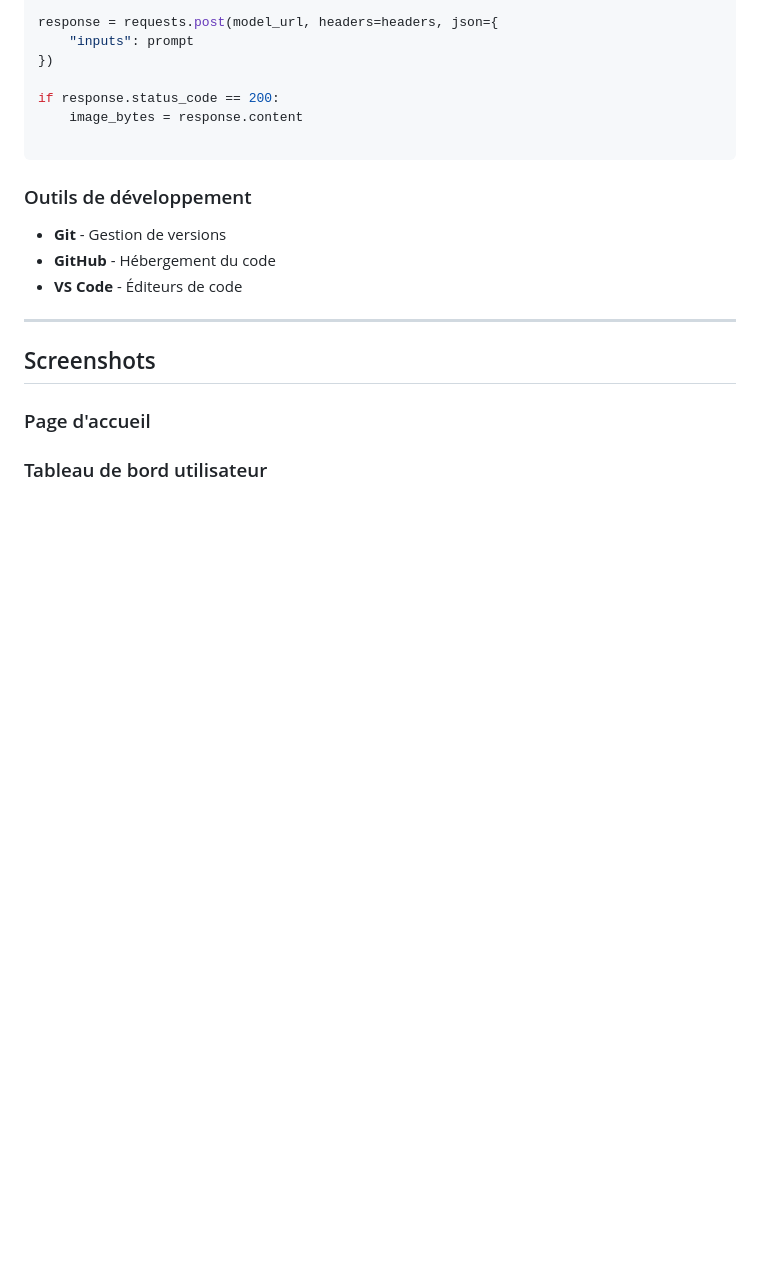
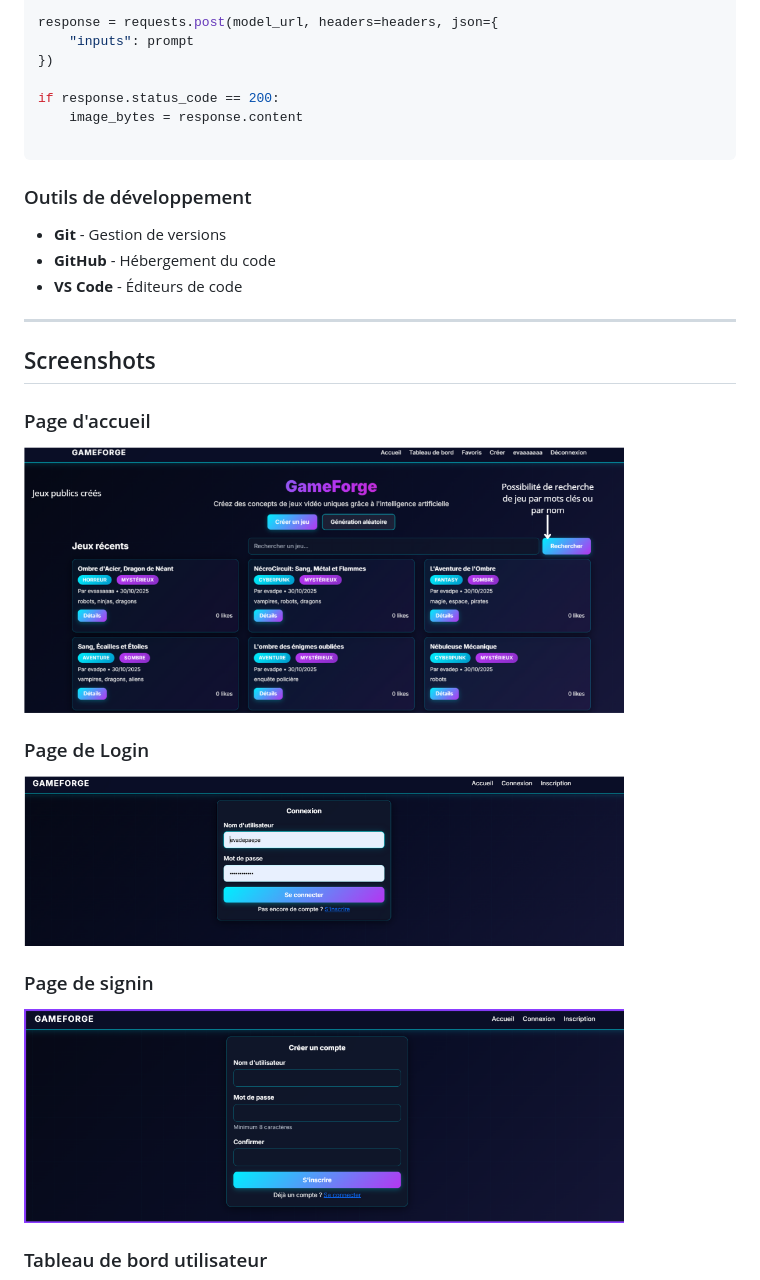
Before and after one commit to evadpe/Gameforge, a Markdown page: README.md, the part around one of its changes. Drawn GitHub-style; blank space fills up the shorter version.

Commit message:
Ajout des screenshot

```diff
--- a/README.md
+++ b/README.md
@@ -536,5 +536,12 @@ if response.status_code == 200:
 ## Screenshots
 
 ### Page d'accueil
+<img src="/screenshot/page_acceuil.png" alt="Page d'accueil" width="600px">
+
+### Page de Login
+<img src="/screenshot/page_login.png" alt="Page login" width="600px">
+
+### Page de signin
+<img src="/screenshot/page_signin.png" alt="Page signin" width="600px">
 
 ### Tableau de bord utilisateur
```
Also changed, not shown: other parts of README.md (+28 -2 lines).
